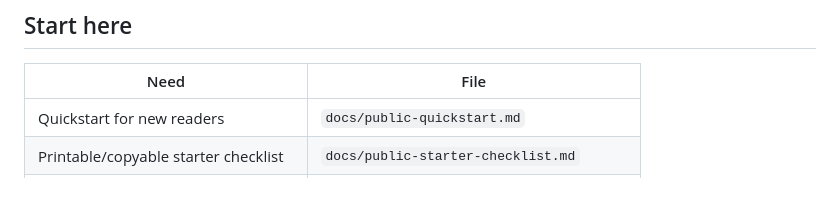
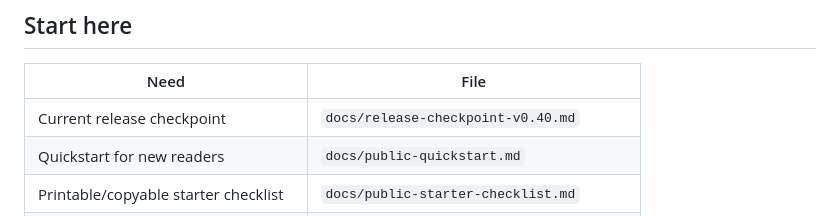
Before and after one commit to armpitpete/evergreen-home-control, a Markdown page: docs/README.md, the part around the change. GitHub-like rendering; blank space fills up the shorter version.

Commit message:
Link release checkpoint from docs index

```diff
--- a/docs/README.md
+++ b/docs/README.md
@@ -4,6 +4,7 @@
 
 | Need | File |
 |---|---|
+| Current release checkpoint | `docs/release-checkpoint-v0.40.md` |
 | Quickstart for new readers | `docs/public-quickstart.md` |
 | Printable/copyable starter checklist | `docs/public-starter-checklist.md` |
 | Understand the current project state | `docs/project-status-checkpoint.md` |
```
